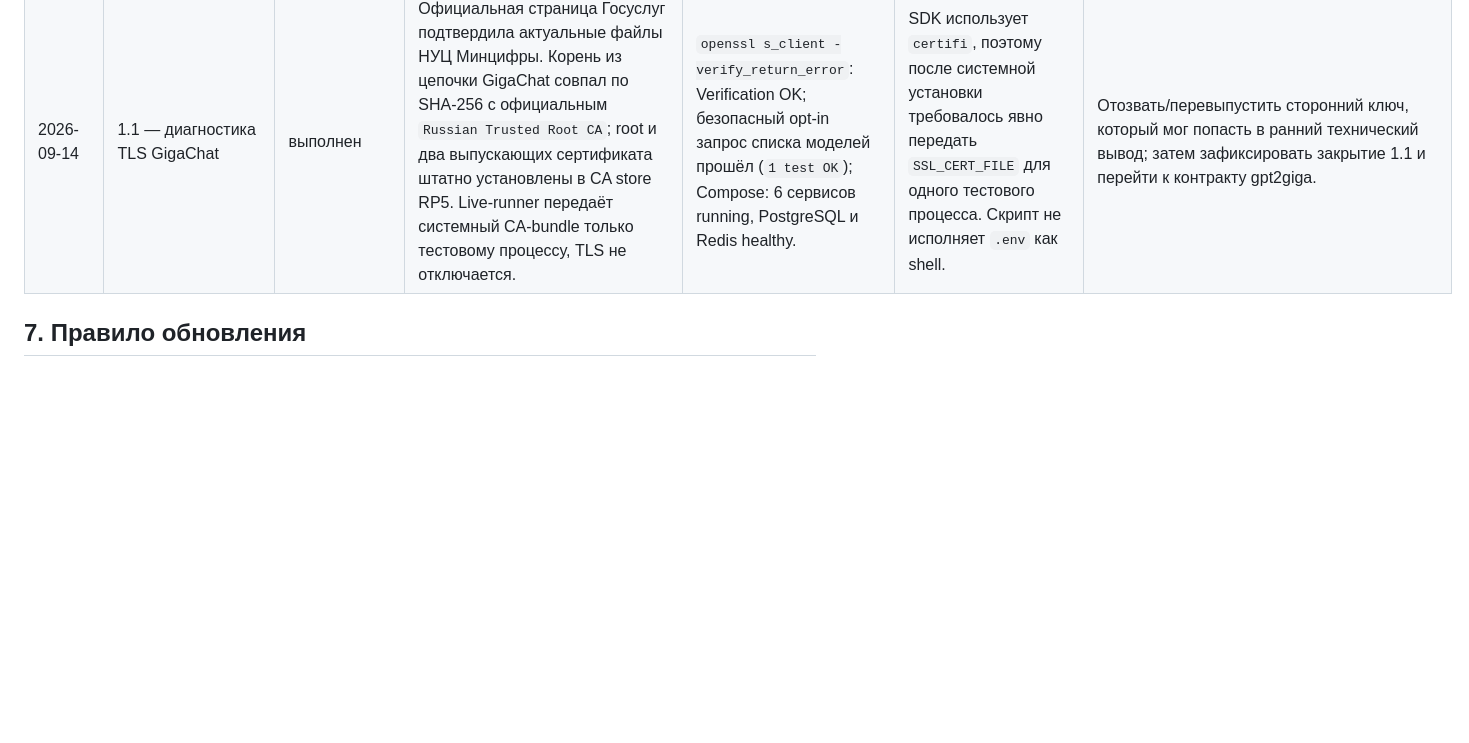
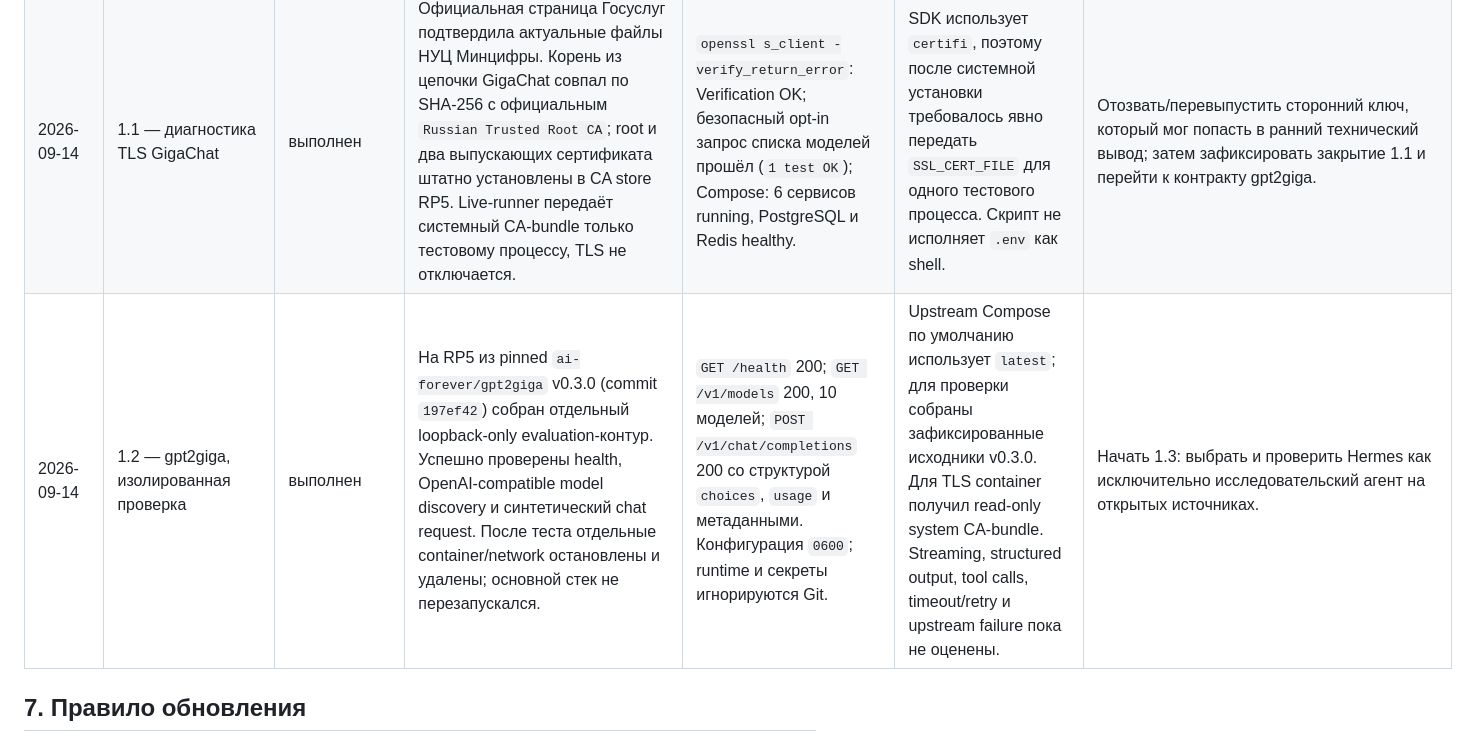
Before and after one commit to pypsycoder/neurolab, a Markdown page: ROADMAP.md, the part around the change. Rendered like a GitHub page; blank space fills up the shorter version.

Commit message:
Document isolated gpt2giga evaluation

```diff
--- a/ROADMAP.md
+++ b/ROADMAP.md
@@ -269,6 +269,7 @@ diff». Артефакт должен быть повторяемым.
 | 2026-09-14 | 1.1 — объединение RP5-стека и безопасная live-проверка | в работе | В `rp5-control-plane` начато контролируемое слияние `main`: три конфликта разрешены без изменения `.env`; в `.gitignore` сохранены исключения `.env`, runtime и локальных заметок; из публичного README удалён конкретный Tailnet-адрес. Скрипт live-проверки изменён: `.env` разбирается как данные через `python-dotenv`, а не исполняется shell. | `bash -n` для обоих скриптов; 5 unit-тестов прошли, 1 live-тест ожидаемо skipped без opt-in; все шесть Compose-сервисов продолжают работать. Безопасный opt-in live-test с уже локальным ключом дошёл до TLS-подключения и был отклонён из-за self-signed certificate chain, без вывода значения ключа. | Предыдущая ручная попытка `source .env` обнаружила несовместимый с shell формат файла и могла вывести фрагмент стороннего ключа в технический лог. Больше `.env` не исполняется; затронутый сторонний ключ нужно отозвать/перевыпустить. TLS не отключался. | Зафиксировать и отправить merge-коммит; отдельно подтвердить источник и fingerprint доверенного CA для сетевого контура, установить его штатно только после проверки и повторить live-test. |
 | 2026-09-14 | 1.1 — интеграция GitHub и RP5 | выполнен | Рабочий стек в `/opt/neuro-lab` связан с GitHub по репозиторному SSH deploy key. История объединена с `main` с сохранением актуального дерева RP5, документации и безопасного live-test runner; публичные документы не содержат приватный Tailnet endpoint. | `git push` и сверка remote refs; `bash -n`; 5 unit-тестов passed, 1 opt-in live-test skipped; Compose: 6 сервисов running, PostgreSQL и Redis healthy; `.env` и `docs/private/` подтверждённо игнорируются. | Рабочий GigaChat live-test блокируется корректной TLS-проверкой из-за self-signed certificate chain. Нельзя обходить её флагом отключения SSL; требуется проверенный доверенный CA. | Отозвать/перевыпустить сторонний ключ, который мог попасть в технический вывод; подтвердить источник и fingerprint CA, штатно установить его в доверенное хранилище RP5, затем повторить live-test и зафиксировать результат. |
 | 2026-09-14 | 1.1 — диагностика TLS GigaChat | выполнен | Официальная страница Госуслуг подтвердила актуальные файлы НУЦ Минцифры. Корень из цепочки GigaChat совпал по SHA-256 с официальным `Russian Trusted Root CA`; root и два выпускающих сертификата штатно установлены в CA store RP5. Live-runner передаёт системный CA-bundle только тестовому процессу, TLS не отключается. | `openssl s_client -verify_return_error`: Verification OK; безопасный opt-in запрос списка моделей прошёл (`1 test OK`); Compose: 6 сервисов running, PostgreSQL и Redis healthy. | SDK использует `certifi`, поэтому после системной установки требовалось явно передать `SSL_CERT_FILE` для одного тестового процесса. Скрипт не исполняет `.env` как shell. | Отозвать/перевыпустить сторонний ключ, который мог попасть в ранний технический вывод; затем зафиксировать закрытие 1.1 и перейти к контракту gpt2giga. |
+| 2026-09-14 | 1.2 — gpt2giga, изолированная проверка | выполнен | На RP5 из pinned `ai-forever/gpt2giga` v0.3.0 (commit `197ef42`) собран отдельный loopback-only evaluation-контур. Успешно проверены health, OpenAI-compatible model discovery и синтетический chat request. После теста отдельные container/network остановлены и удалены; основной стек не перезапускался. | `GET /health` 200; `GET /v1/models` 200, 10 моделей; `POST /v1/chat/completions` 200 со структурой `choices`, `usage` и метаданными. Конфигурация `0600`; runtime и секреты игнорируются Git. | Upstream Compose по умолчанию использует `latest`; для проверки собраны зафиксированные исходники v0.3.0. Для TLS container получил read-only system CA-bundle. Streaming, structured output, tool calls, timeout/retry и upstream failure пока не оценены. | Начать 1.3: выбрать и проверить Hermes как исключительно исследовательский агент на открытых источниках. |
 
 ## 7. Правило обновления
 
```
Also changed, not shown: docs/integrations/GPT2GIGA.md (added, +42 -0 lines).
